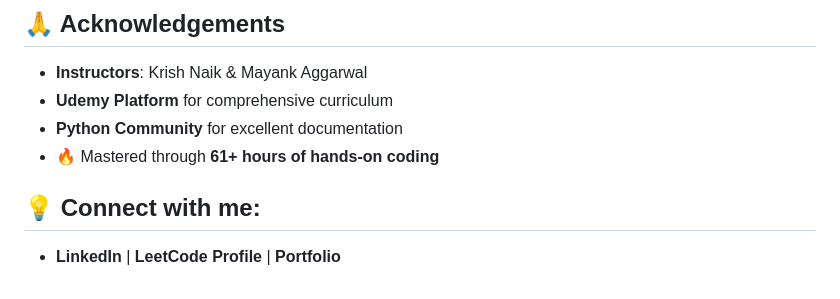
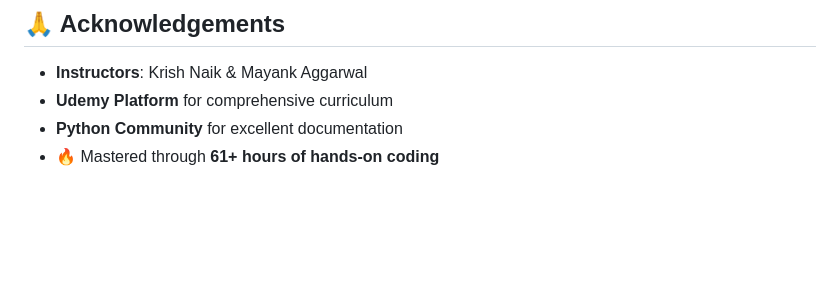
Before and after one commit to mansi306/Complete-Python-DSA-Bootcamp, a Markdown page: README.md, the part around the change. Drawn GitHub-style; blank space fills up the shorter version.

```diff
--- a/README.md
+++ b/README.md
@@ -131,6 +131,3 @@ Distributed under MIT License. See `LICENSE` for details.
 - **Udemy Platform** for comprehensive curriculum
 - **Python Community** for excellent documentation
 - 🔥 Mastered through **61+ hours of hands-on coding**
-
-## 💡 Connect with me:
-- **LinkedIn** | **LeetCode Profile** | **Portfolio**
```
